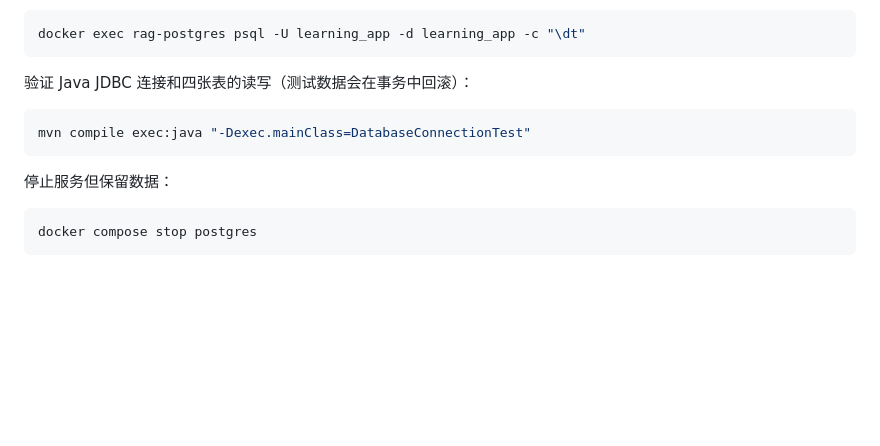
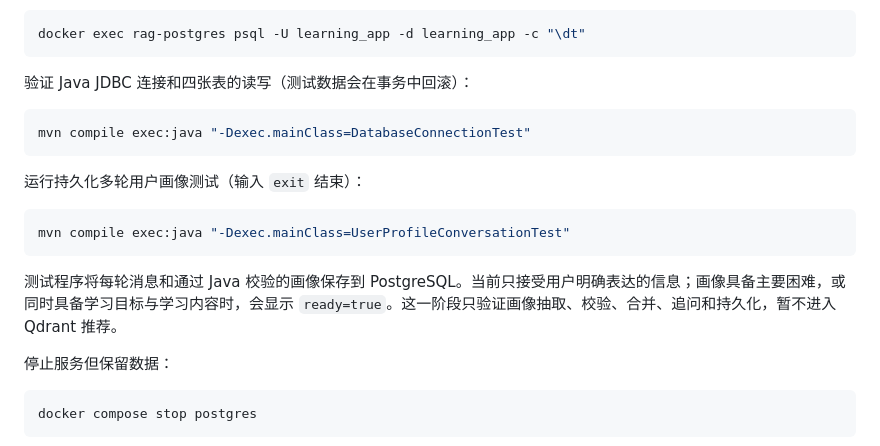
Before and after one commit to wokao662/rag-, a Markdown page: README.md, the part around the change. Rendered like a GitHub page; blank space fills up the shorter version.

````diff
--- a/README.md
+++ b/README.md
@@ -165,6 +165,14 @@ docker exec rag-postgres psql -U learning_app -d learning_app -c "\dt"
 mvn compile exec:java "-Dexec.mainClass=DatabaseConnectionTest"
 ```
 
+运行持久化多轮用户画像测试（输入 `exit` 结束）：
+
+```powershell
+mvn compile exec:java "-Dexec.mainClass=UserProfileConversationTest"
+```
+
+测试程序将每轮消息和通过 Java 校验的画像保存到 PostgreSQL。当前只接受用户明确表达的信息；画像具备主要困难，或同时具备学习目标与学习内容时，会显示 `ready=true`。这一阶段只验证画像抽取、校验、合并、追问和持久化，暂不进入 Qdrant 推荐。
+
 停止服务但保留数据：
 
 ```powershell
````
